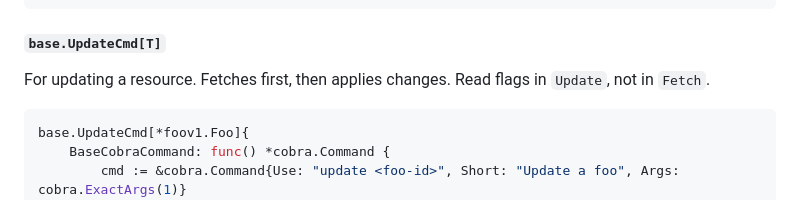
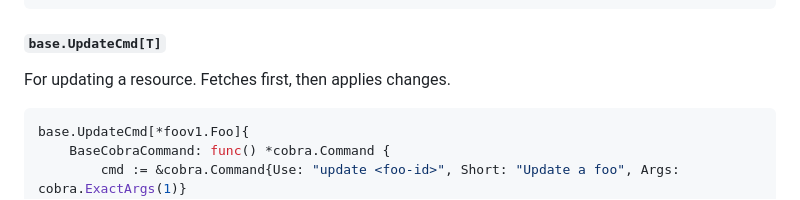
Before and after one commit to qdrant/qcloud-cli, a Markdown page: AGENTS.md, the part around the change. Rendered like a GitHub page.

Commit message:
remove unneded clarification on commands

````diff
--- a/AGENTS.md
+++ b/AGENTS.md
@@ -120,7 +120,7 @@ base.CreateCmd[*foov1.Foo]{
 ```
 
 #### `base.UpdateCmd[T]`
-For updating a resource. Fetches first, then applies changes. Read flags in `Update`, not in `Fetch`.
+For updating a resource. Fetches first, then applies changes.
 ```go
 base.UpdateCmd[*foov1.Foo]{
     BaseCobraCommand: func() *cobra.Command {
````
